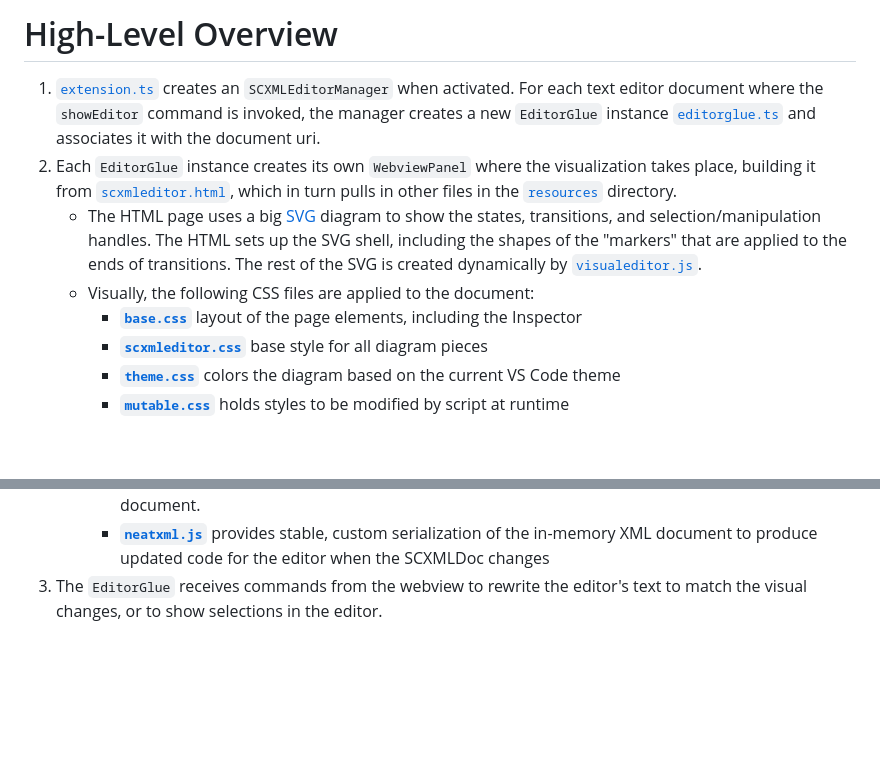
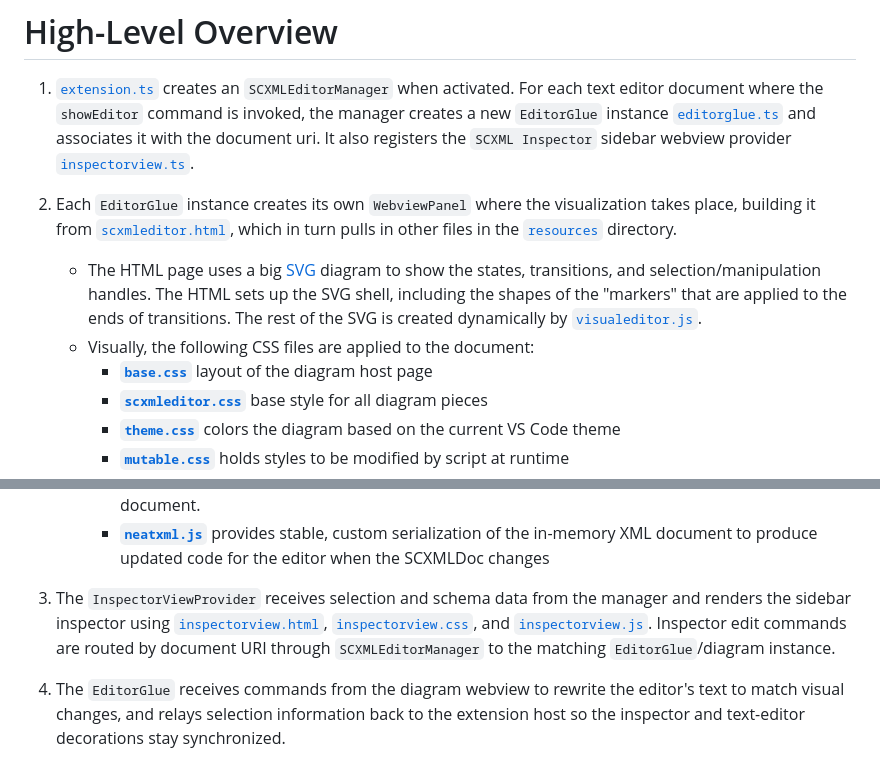
Before and after one commit to Phrogz/visual-scxml-editor, a Markdown page: docs/architecture.md, 2 parts joined by grey strips. Drawn GitHub-style; blank space fills up the shorter version.

```diff
--- a/docs/architecture.md
+++ b/docs/architecture.md
@@ -9,6 +9,8 @@ between modules.
    For each text editor document where the `showEditor` command is invoked, the manager
    creates a new `EditorGlue` instance [`editorglue.ts`](../src/editorglue.ts) and associates
    it with the document uri.
+   It also registers the `SCXML Inspector` sidebar webview provider
+   [`inspectorview.ts`](../src/inspectorview.ts).
 2. Each `EditorGlue` instance creates its own `WebviewPanel` where the visualization takes place,
    building it from [`scxmleditor.html`](../resources/scxmleditor.html), which in turn pulls
    in other files in the [`resources`](../resources) directory.
@@ -17,7 +19,7 @@ between modules.
      shell, including the shapes of the "markers" that are applied to the ends of transitions.
      The rest of the SVG is created dynamically by [`visualeditor.js`](../resources/visualeditor.js).
    * Visually, the following CSS files are applied to the document:
-     * **[`base.css`](../resources/base.css)** layout of the page elements, including the Inspector
+     * **[`base.css`](../resources/base.css)** layout of the diagram host page
      * **[`scxmleditor.css`](../resources/scxmleditor.css)** base style for all diagram pieces
      * **[`theme.css`](../resources/theme.css)** colors the diagram based on the current VS Code theme
      * **[`mutable.css`](../resources/mutable.css)** holds styles to be modified by script at runtime
@@ -37,8 +39,16 @@ between modules.
        Changes to the diagram mutate the SCXMLDocument document.
      * **[`neatxml.js`](../resources/neatxml.js)** provides stable, custom serialization of the in-memory
        XML document to produce updated code for the editor when the SCXMLDoc changes
-3. The `EditorGlue` receives commands from the webview to rewrite the editor's text to match the
-   visual changes, or to show selections in the editor.
+3. The `InspectorViewProvider` receives selection and schema data from the manager and renders the
+   sidebar inspector using [`inspectorview.html`](../resources/inspectorview.html),
+   [`inspectorview.css`](../resources/inspectorview.css), and
+   [`inspectorview.js`](../resources/inspectorview.js).
+   Inspector edit commands are routed by document URI through `SCXMLEditorManager` to the matching
+   `EditorGlue`/diagram instance.
+
+4. The `EditorGlue` receives commands from the diagram webview to rewrite the editor's text to match
+   visual changes, and relays selection information back to the extension host so the inspector and
+   text-editor decorations stay synchronized.
 
 ![diagrams summarizing event and method calls for common interactions](sequence-diagrams.png)
 
```
Also changed, not shown: README.md (+11 -11 lines), docs/attributes.md (+3 -0 lines).
